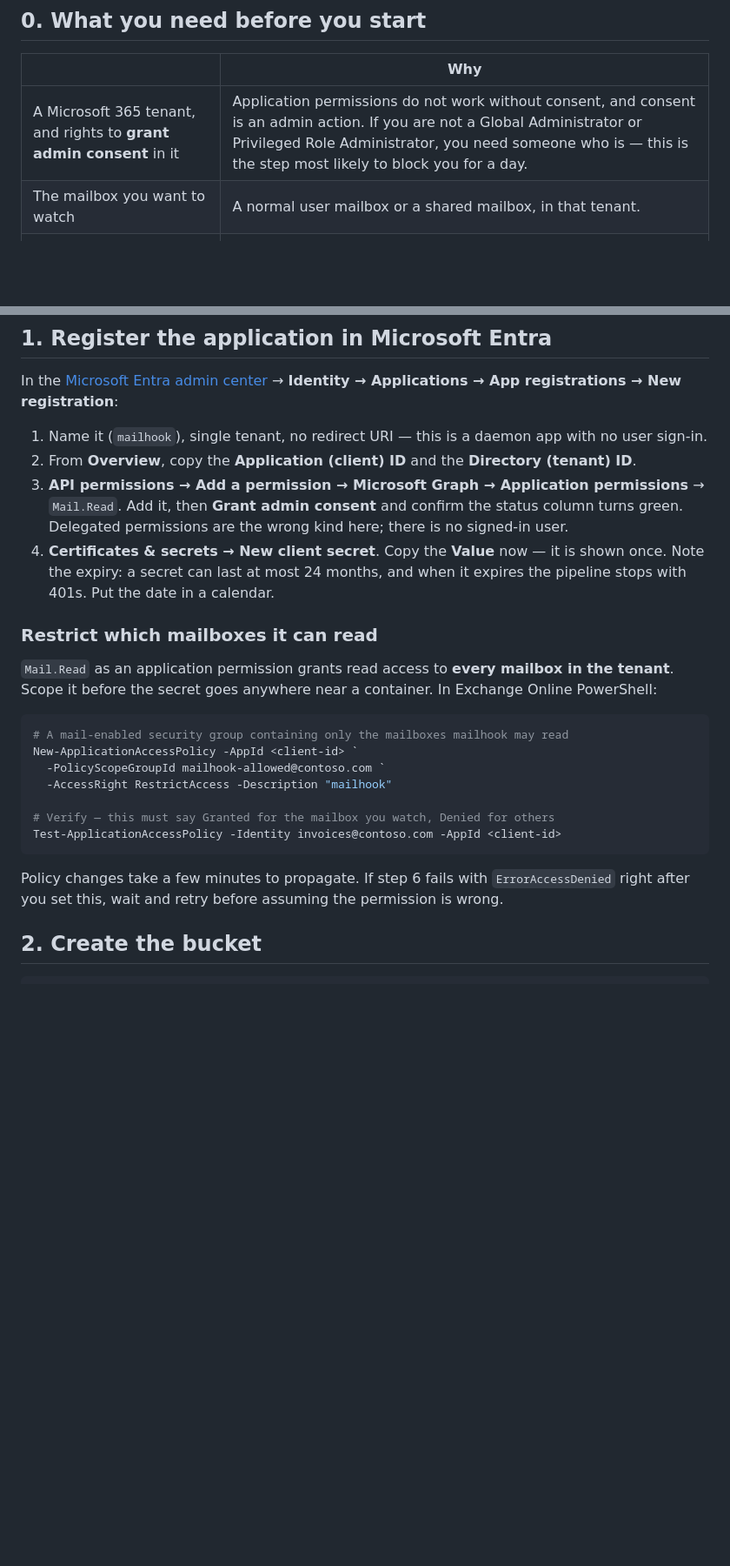
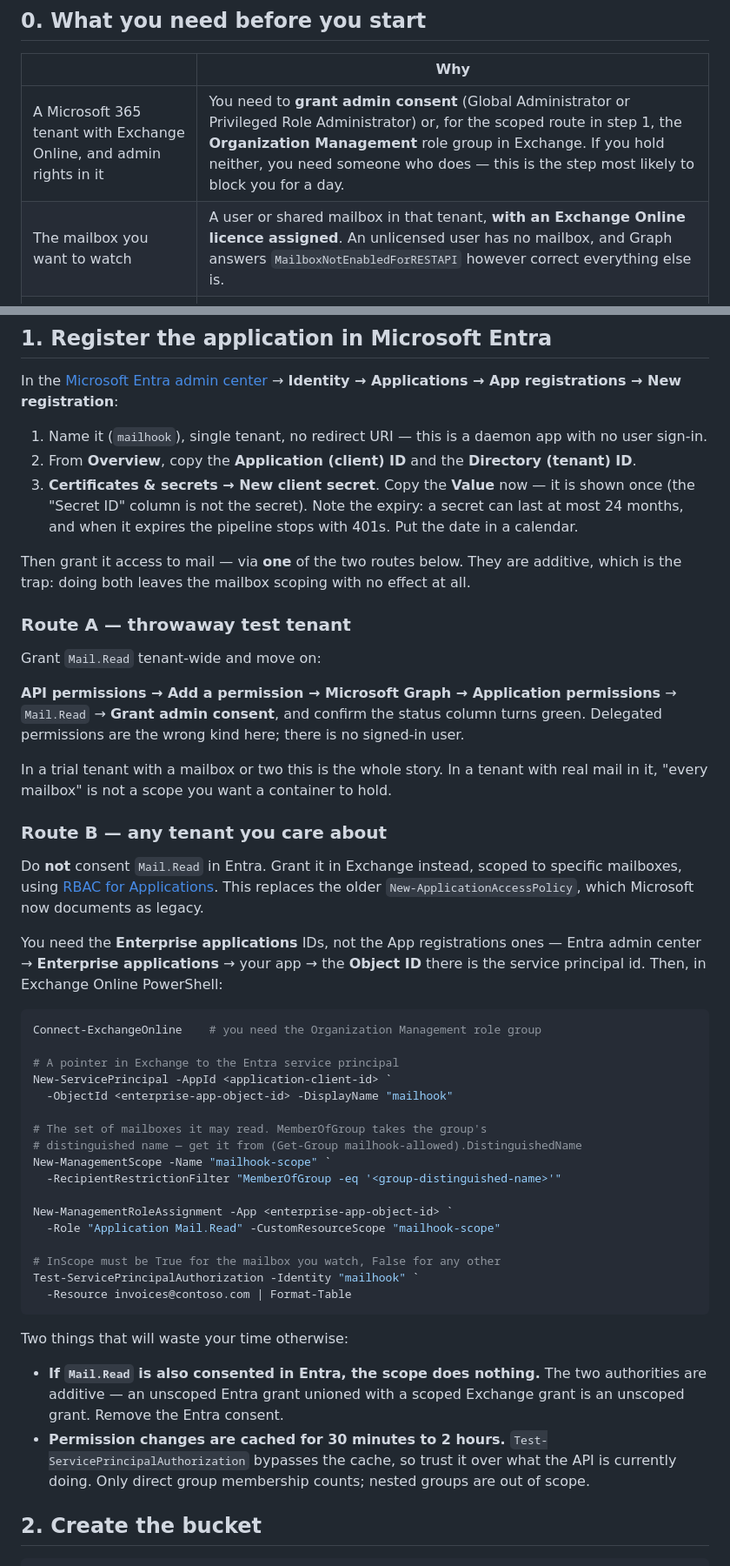
Before and after one commit to helloitsmebenwalker/coolify-linode-pgbouncer, a Markdown page: mailhook/DEPLOY.md, 2 parts joined by grey strips. Shown at 87% size. GitHub-like rendering; blank space fills up the shorter version.

````diff
--- a/mailhook/DEPLOY.md
+++ b/mailhook/DEPLOY.md
@@ -15,8 +15,8 @@ before it.
 
 | | Why |
 | --- | --- |
-| A Microsoft 365 tenant, and rights to **grant admin consent** in it | Application permissions do not work without consent, and consent is an admin action. If you are not a Global Administrator or Privileged Role Administrator, you need someone who is — this is the step most likely to block you for a day. |
-| The mailbox you want to watch | A normal user mailbox or a shared mailbox, in that tenant. |
+| A Microsoft 365 tenant with Exchange Online, and admin rights in it | You need to **grant admin consent** (Global Administrator or Privileged Role Administrator) or, for the scoped route in step 1, the **Organization Management** role group in Exchange. If you hold neither, you need someone who does — this is the step most likely to block you for a day. |
+| The mailbox you want to watch | A user or shared mailbox in that tenant, **with an Exchange Online licence assigned**. An unlicensed user has no mailbox, and Graph answers `MailboxNotEnabledForRESTAPI` however correct everything else is. |
 | A domain you control, with DNS pointing at the Coolify host | **Not optional.** Graph will only call a public HTTPS URL with a publicly-trusted certificate. Coolify's default `sslip.io` URL is plain HTTP, so a subscription against it cannot be created. |
 | A running Coolify deploy of this repo | From the root DEPLOY.md. |
 | The managed Postgres URL | `make pool-show`. |
@@ -31,33 +31,69 @@ In the [Microsoft Entra admin center](https://entra.microsoft.com) →
    with no user sign-in.
 2. From **Overview**, copy the **Application (client) ID** and the
    **Directory (tenant) ID**.
-3. **API permissions → Add a permission → Microsoft Graph → Application
-   permissions** → `Mail.Read`. Add it, then **Grant admin consent** and confirm
-   the status column turns green. Delegated permissions are the wrong kind here;
-   there is no signed-in user.
-4. **Certificates & secrets → New client secret**. Copy the **Value** now — it
-   is shown once. Note the expiry: a secret can last at most 24 months, and when
-   it expires the pipeline stops with 401s. Put the date in a calendar.
+3. **Certificates & secrets → New client secret**. Copy the **Value** now — it
+   is shown once (the "Secret ID" column is not the secret). Note the expiry: a
+   secret can last at most 24 months, and when it expires the pipeline stops
+   with 401s. Put the date in a calendar.
 
-### Restrict which mailboxes it can read
+Then grant it access to mail — via **one** of the two routes below. They are
+additive, which is the trap: doing both leaves the mailbox scoping with no
+effect at all.
 
-`Mail.Read` as an application permission grants read access to **every mailbox
-in the tenant**. Scope it before the secret goes anywhere near a container. In
-Exchange Online PowerShell:
+### Route A — throwaway test tenant
+
+Grant `Mail.Read` tenant-wide and move on:
+
+**API permissions → Add a permission → Microsoft Graph → Application
+permissions** → `Mail.Read` → **Grant admin consent**, and confirm the status
+column turns green. Delegated permissions are the wrong kind here; there is no
+signed-in user.
+
+In a trial tenant with a mailbox or two this is the whole story. In a tenant
+with real mail in it, "every mailbox" is not a scope you want a container to
+hold.
+
+### Route B — any tenant you care about
+
+Do **not** consent `Mail.Read` in Entra. Grant it in Exchange instead, scoped to
+specific mailboxes, using [RBAC for
+Applications](https://learn.microsoft.com/en-us/exchange/permissions-exo/application-rbac).
+This replaces the older `New-ApplicationAccessPolicy`, which Microsoft now
+documents as legacy.
+
+You need the **Enterprise applications** IDs, not the App registrations ones —
+Entra admin center → **Enterprise applications** → your app → the **Object ID**
+there is the service principal id. Then, in Exchange Online PowerShell:
 
 ```powershell
-# A mail-enabled security group containing only the mailboxes mailhook may read
-New-ApplicationAccessPolicy -AppId <client-id> `
-  -PolicyScopeGroupId mailhook-allowed@contoso.com `
-  -AccessRight RestrictAccess -Description "mailhook"
+Connect-ExchangeOnline    # you need the Organization Management role group
 
-# Verify — this must say Granted for the mailbox you watch, Denied for others
-Test-ApplicationAccessPolicy -Identity invoices@contoso.com -AppId <client-id>
+# A pointer in Exchange to the Entra service principal
+New-ServicePrincipal -AppId <application-client-id> `
+  -ObjectId <enterprise-app-object-id> -DisplayName "mailhook"
+
+# The set of mailboxes it may read. MemberOfGroup takes the group's
+# distinguished name — get it from (Get-Group mailhook-allowed).DistinguishedName
+New-ManagementScope -Name "mailhook-scope" `
+  -RecipientRestrictionFilter "MemberOfGroup -eq '<group-distinguished-name>'"
+
+New-ManagementRoleAssignment -App <enterprise-app-object-id> `
+  -Role "Application Mail.Read" -CustomResourceScope "mailhook-scope"
+
+# InScope must be True for the mailbox you watch, False for any other
+Test-ServicePrincipalAuthorization -Identity "mailhook" `
+  -Resource invoices@contoso.com | Format-Table
 ```
 
-Policy changes take a few minutes to propagate. If step 6 fails with
-`ErrorAccessDenied` right after you set this, wait and retry before assuming the
-permission is wrong.
+Two things that will waste your time otherwise:
+
+- **If `Mail.Read` is also consented in Entra, the scope does nothing.** The two
+  authorities are additive — an unscoped Entra grant unioned with a scoped
+  Exchange grant is an unscoped grant. Remove the Entra consent.
+- **Permission changes are cached for 30 minutes to 2 hours.**
+  `Test-ServicePrincipalAuthorization` bypasses the cache, so trust it over what
+  the API is currently doing. Only direct group membership counts; nested groups
+  are out of scope.
 
 ## 2. Create the bucket
 
````
Also changed, not shown: other parts of mailhook/DEPLOY.md (+2 -1 lines), mailhook/README.md (+12 -4 lines).
